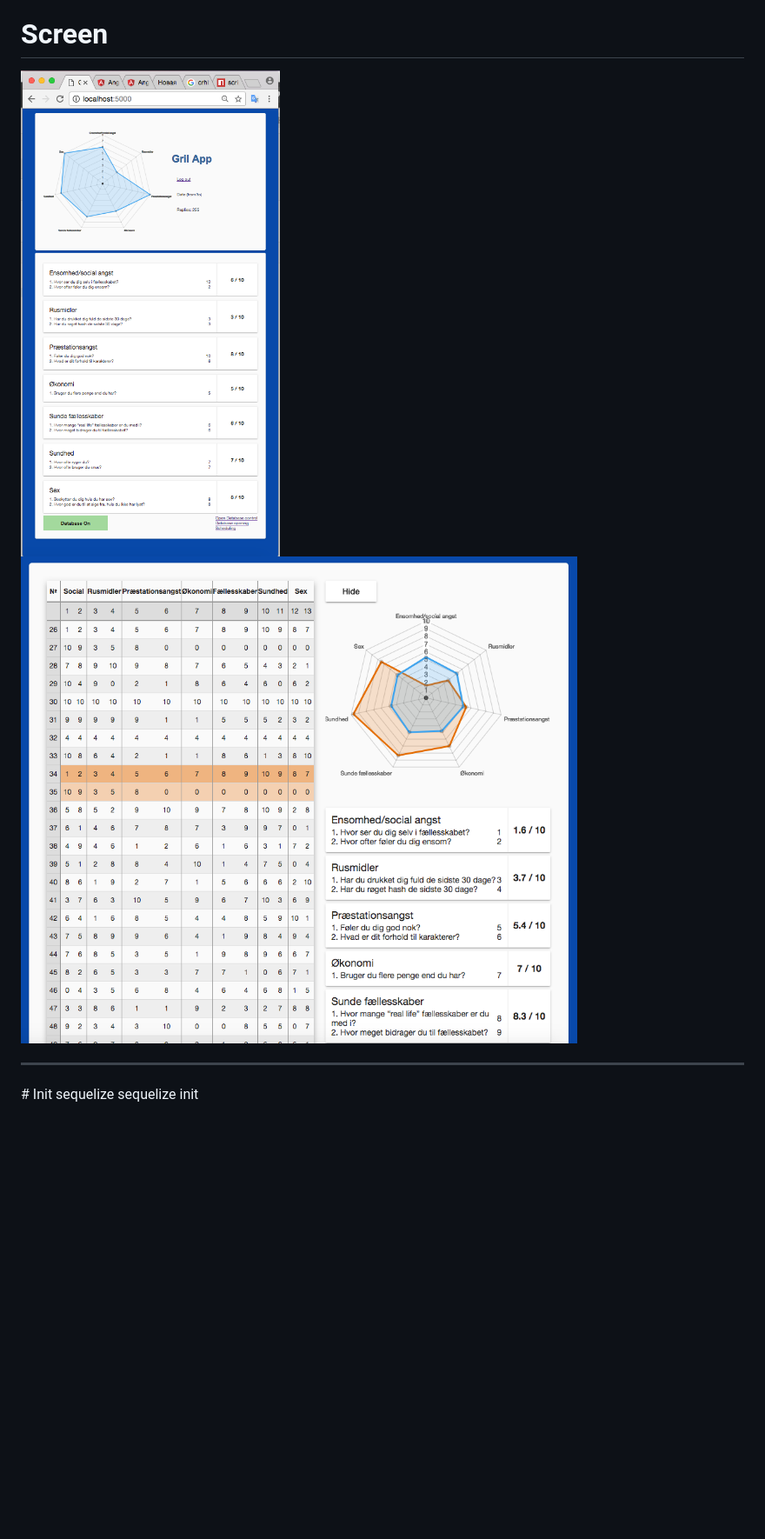
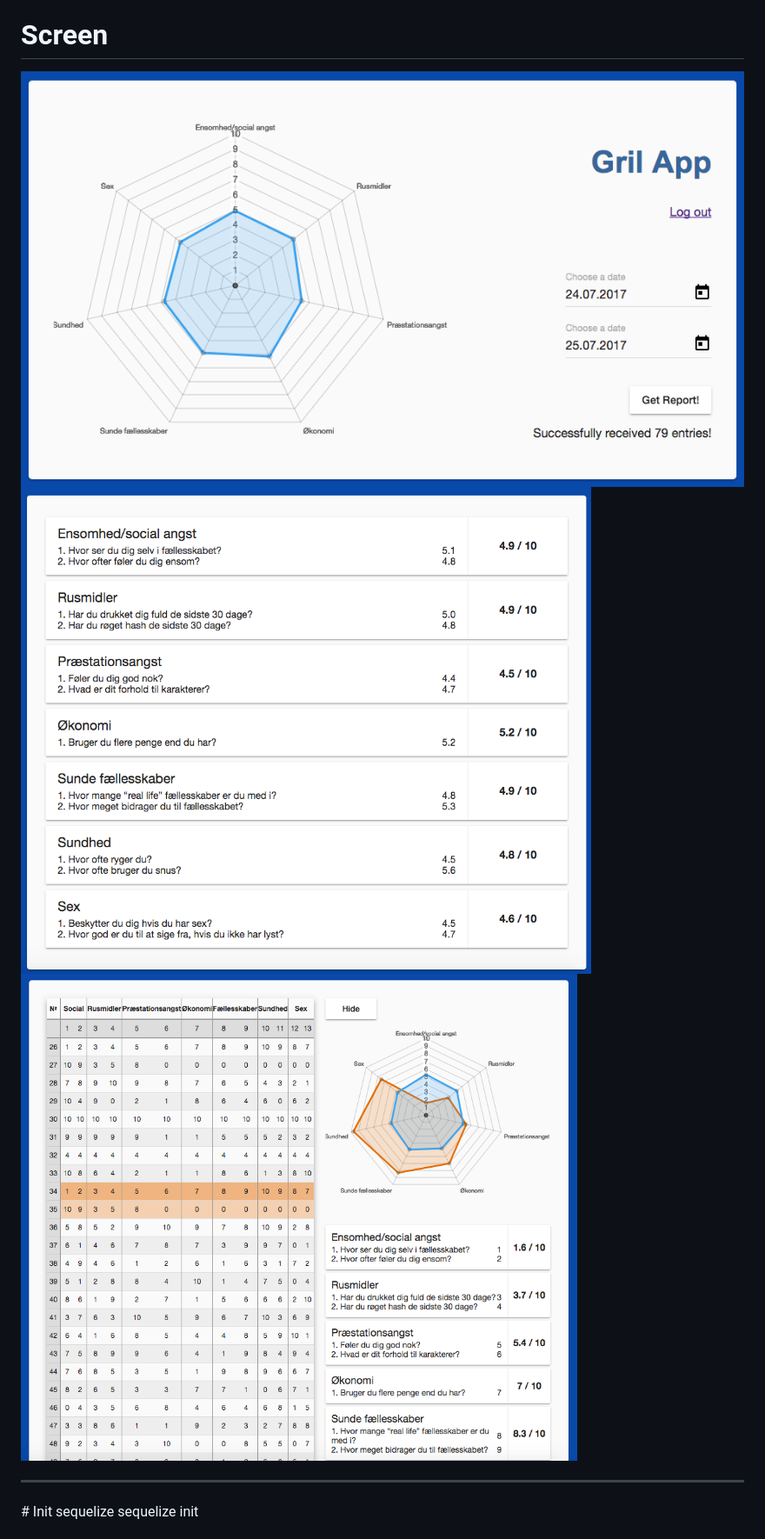
Before and after one commit to VladimirValov/API-Postgres-Angular4, a Markdown page: README.md, the part around the change. Shown: that part at 87% size. GitHub-like rendering; pictures changed too: 2017-07-19.png (deleted), 2017-07-25-1.png (added), 2017-07-25-2.png (added); blank space fills up the shorter version.

Commit message:
add screenshot

```diff
--- a/README.md
+++ b/README.md
@@ -20,8 +20,9 @@ POST: localhost:5000/answers
 GET: localhost:5000/reports
 
 # Screen
-<img src="./2017-07-19.png">
-<img src="./2017-07-25.png">
+<img src="./2017-07-25-1.png">
+<img src="./2017-07-25-2.png">
+<img src="./2017-07-25-3.png">
 
 <hr>
 # Init sequelize
```
Also changed, not shown: 2017-07-25-3.png (renamed from 2017-07-25.png).
